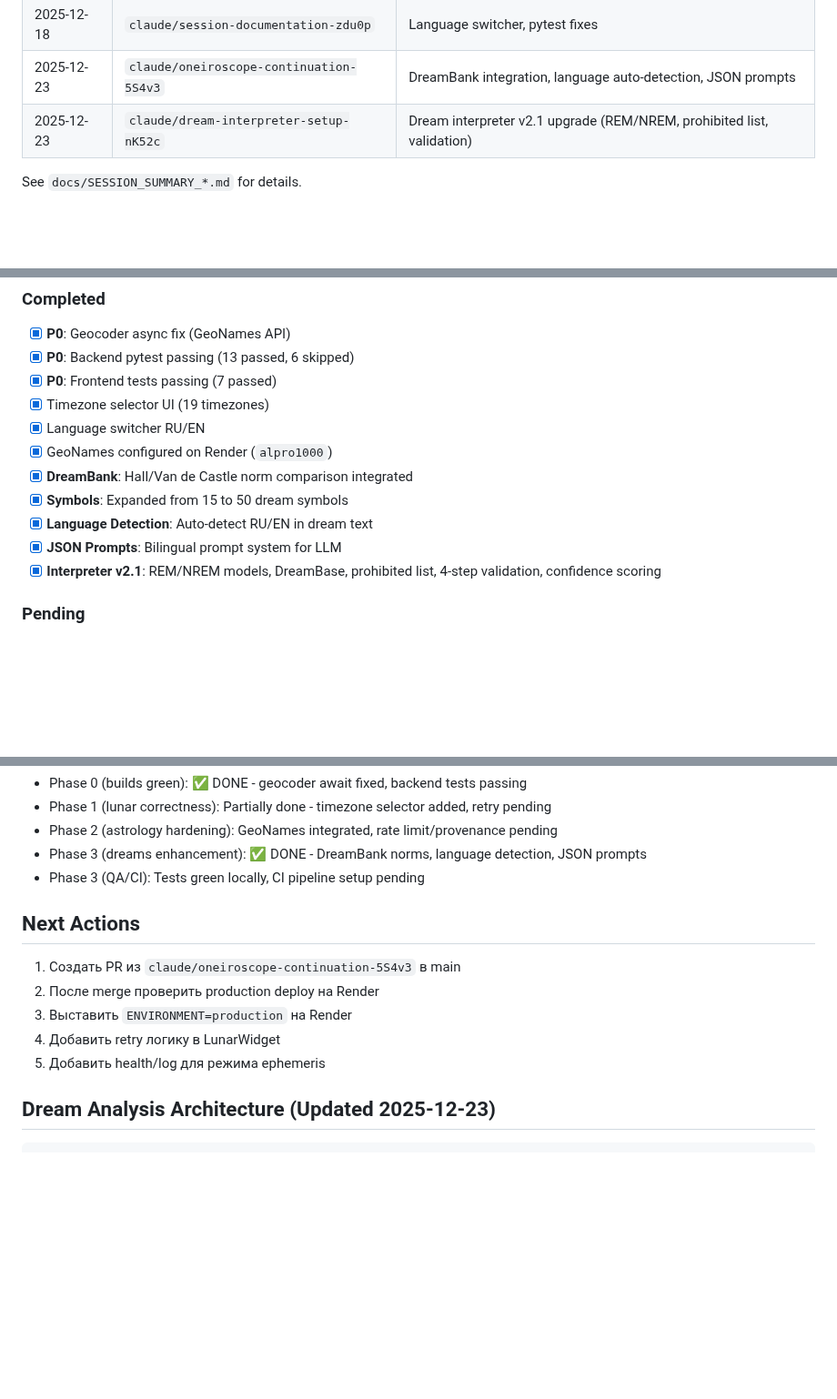
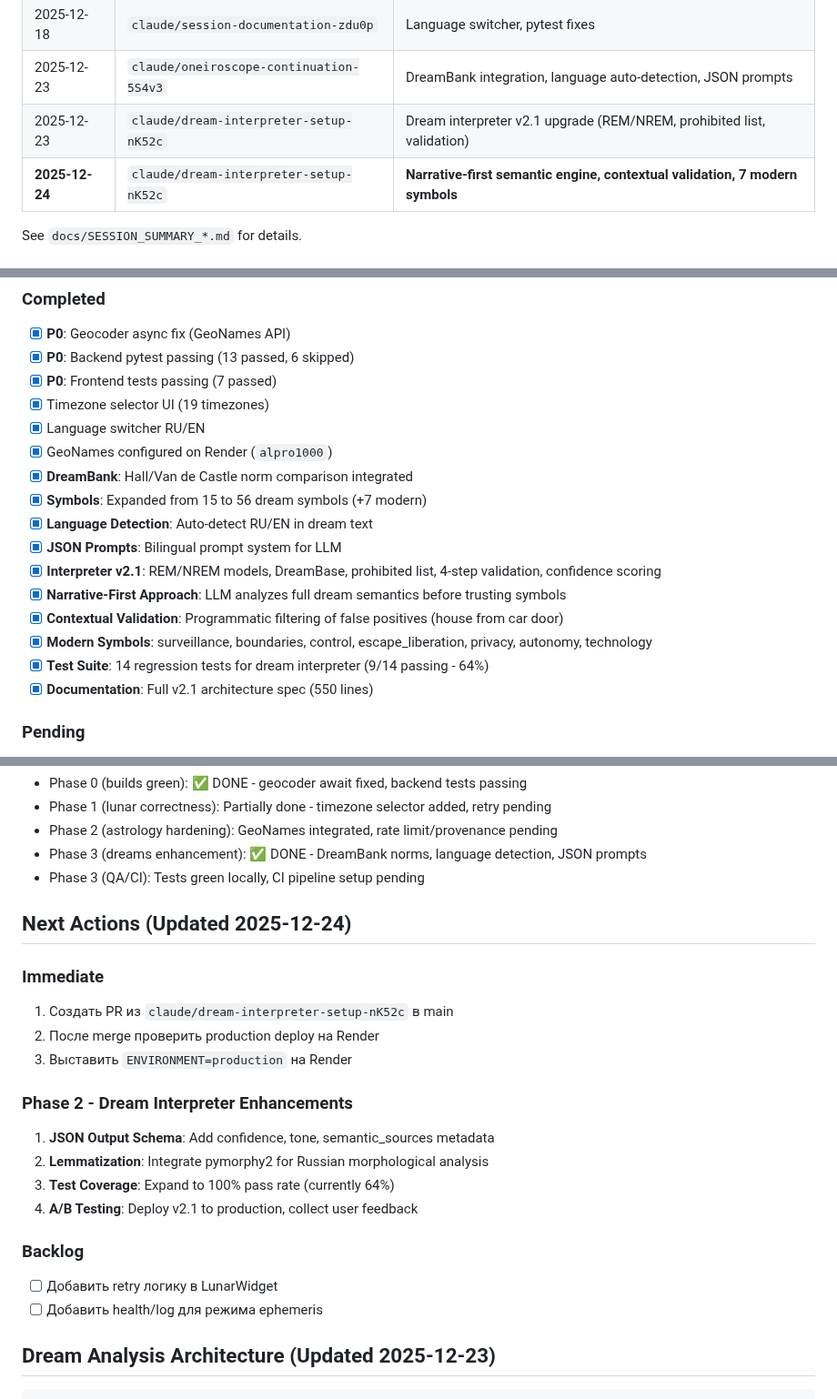
Before and after one commit to alpro1000/oneiro-scope, a Markdown page: CLAUDE.md, 3 parts joined by grey strips. Shown at 91% size. Rendered like a GitHub page; blank space fills up the shorter version.

Commit message:
docs: update CLAUDE.md with Dream Interpreter v2.1 session
Update project documentation with latest session achievements:

SESSION HISTORY:
- Added 2025-12-24 entry: Narrative-first semantic engine

STATUS UPDATES:
- Symbols: 15 → 56 (+7 modern symbols)
- Added narrative-first approach
- Added contextual validation
- Added 14 regression tests (9/14 passing)
- Added full v2.1 architecture spec

NEXT ACTIONS:
- Immediate: Create PR, deploy to production
- Phase 2: JSON output schema, lemmatization, test coverage, A/B testing
- Backlog: LunarWidget retry, ephemeris health check

See docs/SESSION_SUMMARY_2025-12-24.md for details.

```diff
--- a/CLAUDE.md
+++ b/CLAUDE.md
@@ -312,6 +312,7 @@ See `render.yaml` for configuration. Deploy requires:
 | 2025-12-18 | `claude/session-documentation-zdu0p` | Language switcher, pytest fixes |
 | 2025-12-23 | `claude/oneiroscope-continuation-5S4v3` | DreamBank integration, language auto-detection, JSON prompts |
 | 2025-12-23 | `claude/dream-interpreter-setup-nK52c` | Dream interpreter v2.1 upgrade (REM/NREM, prohibited list, validation) |
+| **2025-12-24** | `claude/dream-interpreter-setup-nK52c` | **Narrative-first semantic engine, contextual validation, 7 modern symbols** |
 
 See `docs/SESSION_SUMMARY_*.md` for details.
 
@@ -325,10 +326,15 @@ See `docs/SESSION_SUMMARY_*.md` for details.
 - [x] Language switcher RU/EN
 - [x] GeoNames configured on Render (`alpro1000`)
 - [x] **DreamBank**: Hall/Van de Castle norm comparison integrated
-- [x] **Symbols**: Expanded from 15 to 50 dream symbols
+- [x] **Symbols**: Expanded from 15 to 56 dream symbols (+7 modern)
 - [x] **Language Detection**: Auto-detect RU/EN in dream text
 - [x] **JSON Prompts**: Bilingual prompt system for LLM
 - [x] **Interpreter v2.1**: REM/NREM models, DreamBase, prohibited list, 4-step validation, confidence scoring
+- [x] **Narrative-First Approach**: LLM analyzes full dream semantics before trusting symbols
+- [x] **Contextual Validation**: Programmatic filtering of false positives (house from car door)
+- [x] **Modern Symbols**: surveillance, boundaries, control, escape_liberation, privacy, autonomy, technology
+- [x] **Test Suite**: 14 regression tests for dream interpreter (9/14 passing - 64%)
+- [x] **Documentation**: Full v2.1 architecture spec (550 lines)
 
 ### Pending
 - [ ] Create PR for merge to main
@@ -344,12 +350,22 @@ See `docs/SESSION_SUMMARY_*.md` for details.
 - Phase 3 (dreams enhancement): ✅ DONE - DreamBank norms, language detection, JSON prompts
 - Phase 3 (QA/CI): Tests green locally, CI pipeline setup pending
 
-## Next Actions
-1) Создать PR из `claude/oneiroscope-continuation-5S4v3` в main
+## Next Actions (Updated 2025-12-24)
+
+### Immediate
+1) Создать PR из `claude/dream-interpreter-setup-nK52c` в main
 2) После merge проверить production deploy на Render
 3) Выставить `ENVIRONMENT=production` на Render
-4) Добавить retry логику в LunarWidget
-5) Добавить health/log для режима ephemeris
+
+### Phase 2 - Dream Interpreter Enhancements
+1) **JSON Output Schema**: Add confidence, tone, semantic_sources metadata
+2) **Lemmatization**: Integrate pymorphy2 for Russian morphological analysis
+3) **Test Coverage**: Expand to 100% pass rate (currently 64%)
+4) **A/B Testing**: Deploy v2.1 to production, collect user feedback
+
+### Backlog
+- [ ] Добавить retry логику в LunarWidget
+- [ ] Добавить health/log для режима ephemeris
 
 ## Dream Analysis Architecture (Updated 2025-12-23)
 
```
Also changed, not shown: other parts of CLAUDE.md (+1 -1 lines).
